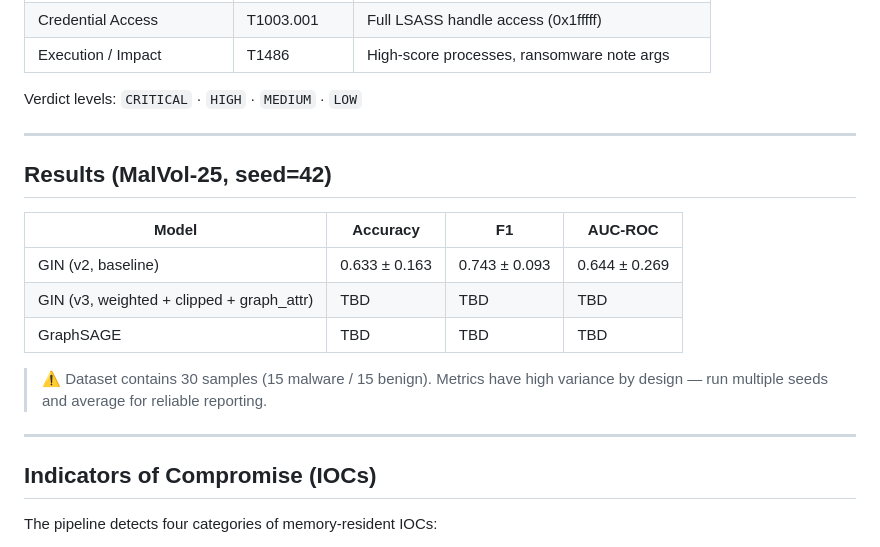
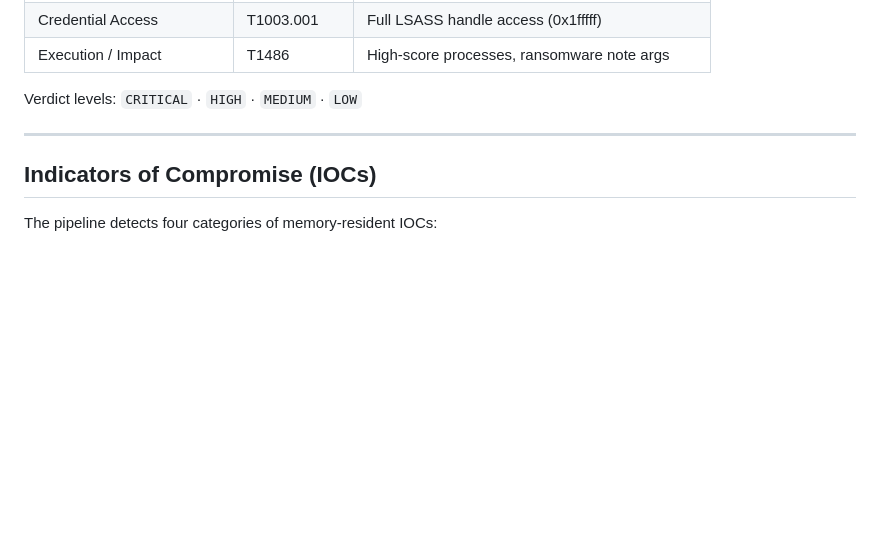
Before and after one commit to variablevar/bug-free-happiness, a Markdown page: README.md, the part around the change. GitHub-like rendering; blank space fills up the shorter version.

Commit message:
trash removed

```diff
--- a/README.md
+++ b/README.md
@@ -205,18 +205,6 @@ Verdict levels: `CRITICAL` · `HIGH` · `MEDIUM` · `LOW`
 
 ---
 
-## Results (MalVol-25, seed=42)
-
-| Model | Accuracy | F1 | AUC-ROC |
-|---|---|---|---|
-| GIN (v2, baseline) | 0.633 ± 0.163 | 0.743 ± 0.093 | 0.644 ± 0.269 |
-| GIN (v3, weighted + clipped + graph_attr) | TBD | TBD | TBD |
-| GraphSAGE | TBD | TBD | TBD |
-
-> ⚠️ Dataset contains 30 samples (15 malware / 15 benign). Metrics have high variance by design — run multiple seeds and average for reliable reporting.
-
----
-
 ## Indicators of Compromise (IOCs)
 
 The pipeline detects four categories of memory-resident IOCs:
```
